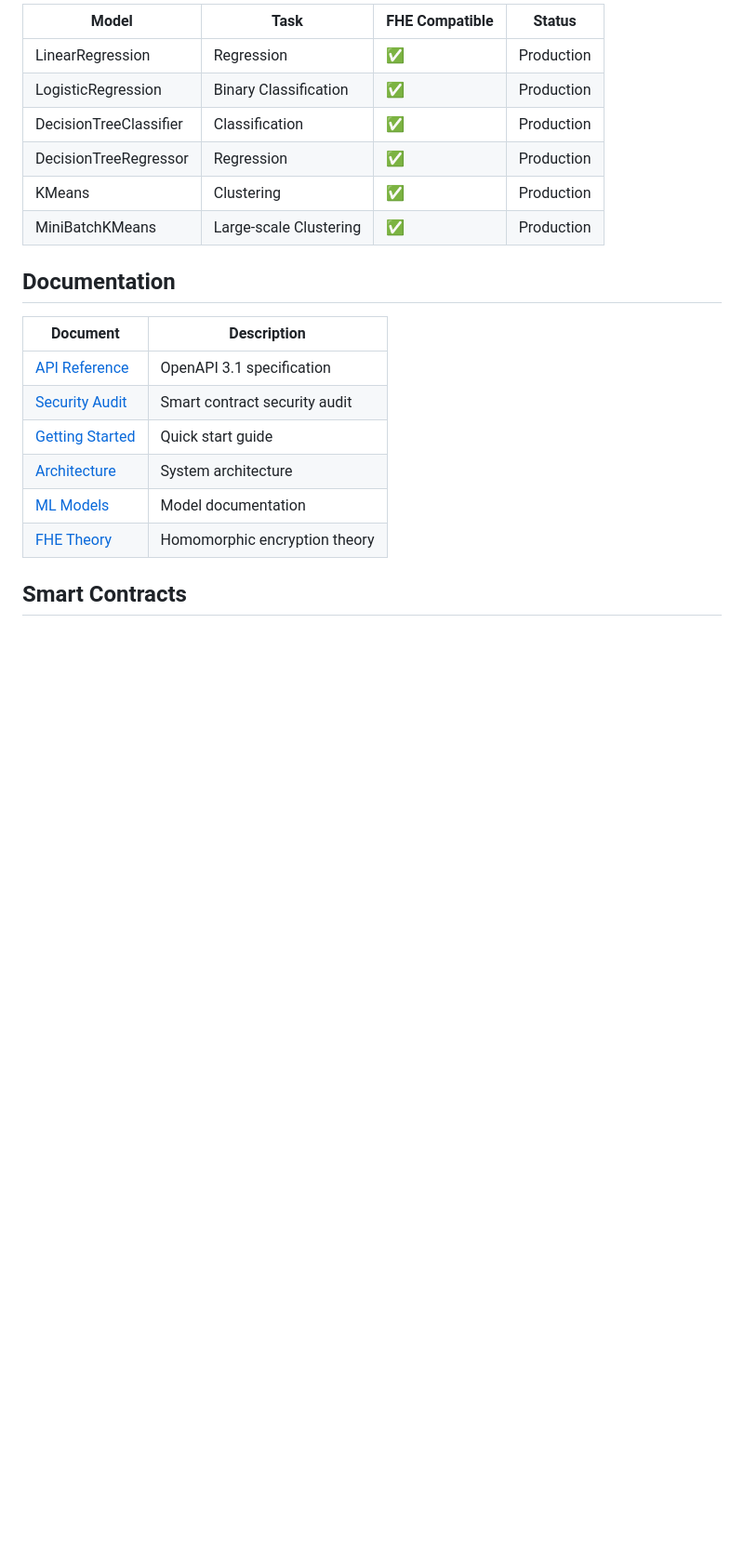
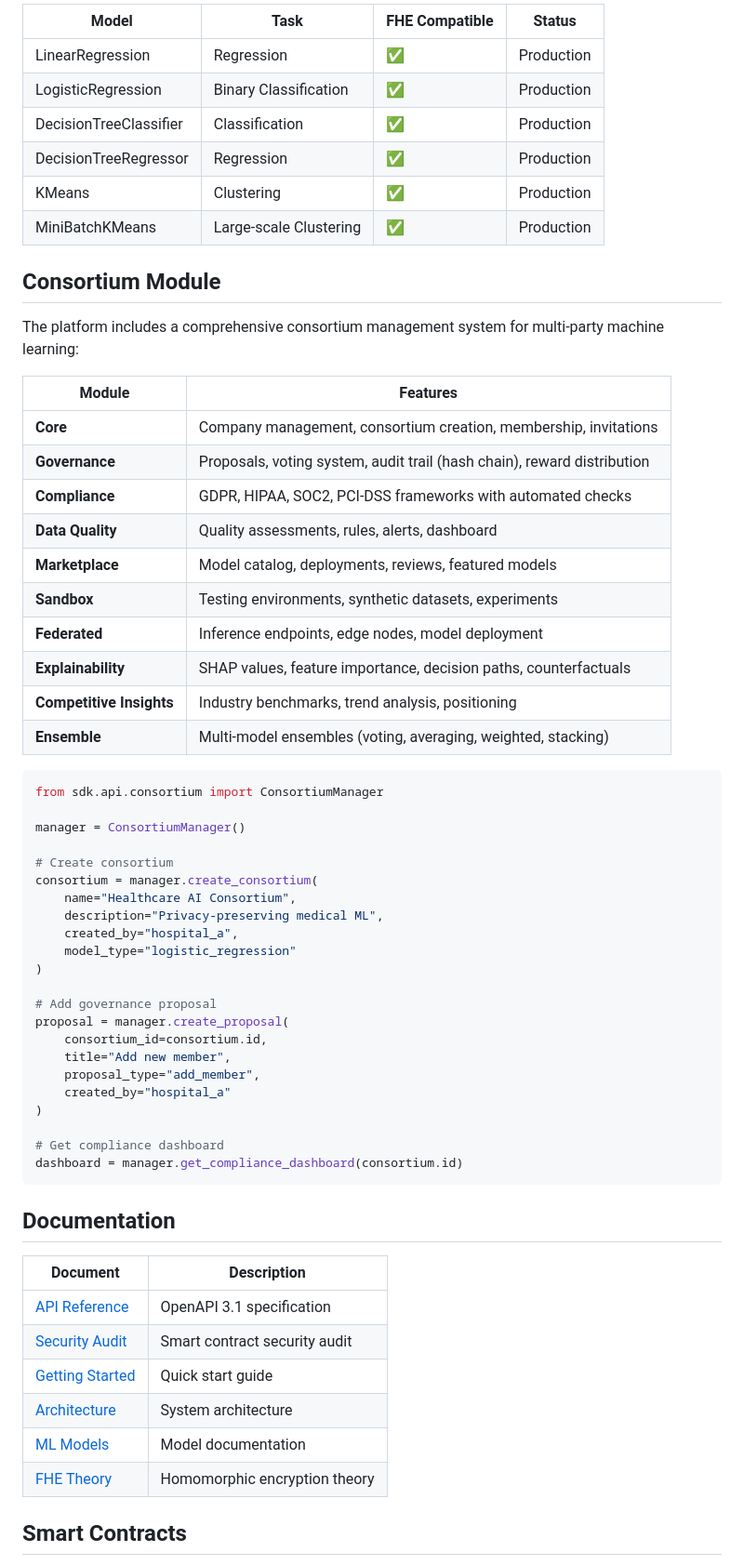
Before and after one commit to fboiero/Xcapit-FHE-ML-Platform, a Markdown page: README.md, the part around one of its changes. Shown at 93% size. GitHub-like rendering; blank space fills up the shorter version.

Commit message:
docs: Update README with modular consortium structure
- Add Consortium Module section documenting all 10 sub-modules
- Update Project Structure to reflect new sdk/api/consortium/ package
- Add pilots/ directory to structure
- Include usage example for ConsortiumManager

````diff
--- a/README.md
+++ b/README.md
@@ -212,6 +212,48 @@ curl -X POST http://localhost:8000/models/{model_id}/predict \
 | KMeans | Clustering | ✅ | Production |
 | MiniBatchKMeans | Large-scale Clustering | ✅ | Production |
 
+## Consortium Module
+
+The platform includes a comprehensive consortium management system for multi-party machine learning:
+
+| Module | Features |
+|--------|----------|
+| **Core** | Company management, consortium creation, membership, invitations |
+| **Governance** | Proposals, voting system, audit trail (hash chain), reward distribution |
+| **Compliance** | GDPR, HIPAA, SOC2, PCI-DSS frameworks with automated checks |
+| **Data Quality** | Quality assessments, rules, alerts, dashboard |
+| **Marketplace** | Model catalog, deployments, reviews, featured models |
+| **Sandbox** | Testing environments, synthetic datasets, experiments |
+| **Federated** | Inference endpoints, edge nodes, model deployment |
+| **Explainability** | SHAP values, feature importance, decision paths, counterfactuals |
+| **Competitive Insights** | Industry benchmarks, trend analysis, positioning |
+| **Ensemble** | Multi-model ensembles (voting, averaging, weighted, stacking) |
+
+```python
+from sdk.api.consortium import ConsortiumManager
+
+manager = ConsortiumManager()
+
+# Create consortium
+consortium = manager.create_consortium(
+    name="Healthcare AI Consortium",
+    description="Privacy-preserving medical ML",
+    created_by="hospital_a",
+    model_type="logistic_regression"
+)
+
+# Add governance proposal
+proposal = manager.create_proposal(
+    consortium_id=consortium.id,
+    title="Add new member",
+    proposal_type="add_member",
+    created_by="hospital_a"
+)
+
+# Get compliance dashboard
+dashboard = manager.get_compliance_dashboard(consortium.id)
+```
+
 ## Documentation
 
 | Document | Description |
````
Also changed, not shown: other parts of README.md (+16 -1 lines).
